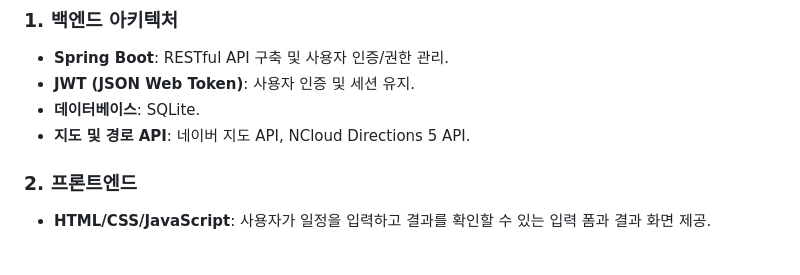
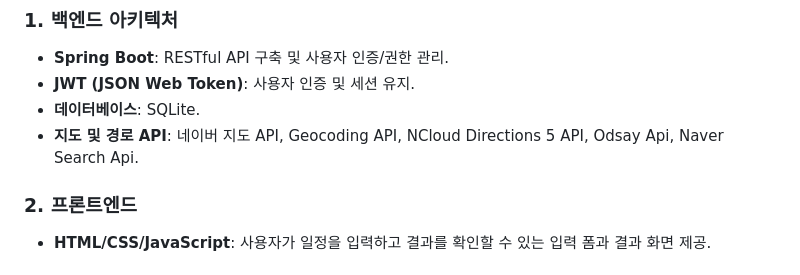
Before and after one commit to haeun2910/team4-project, a Markdown page: README.md, the part around the change. GitHub-like rendering.

```diff
--- a/README.md
+++ b/README.md
@@ -35,7 +35,7 @@
 - **Spring Boot**: RESTful API 구축 및 사용자 인증/권한 관리.
 - **JWT (JSON Web Token)**: 사용자 인증 및 세션 유지.
 - **데이터베이스**: SQLite.
-- **지도 및 경로 API**: 네이버 지도 API, NCloud Directions 5 API.
+- **지도 및 경로 API**: 네이버 지도 API, Geocoding API, NCloud Directions 5 API, Odsay Api, Naver Search Api.
 
 ### 2. 프론트엔드
 - **HTML/CSS/JavaScript**: 사용자가 일정을 입력하고 결과를 확인할 수 있는 입력 폼과 결과 화면 제공.
```
